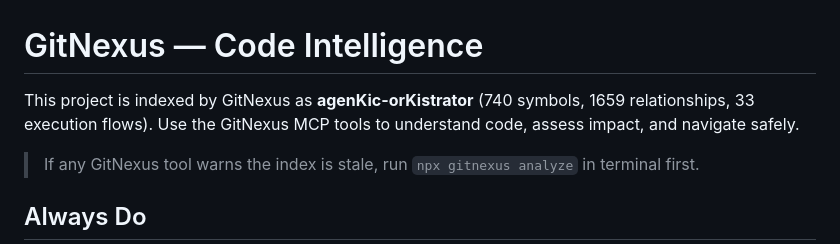
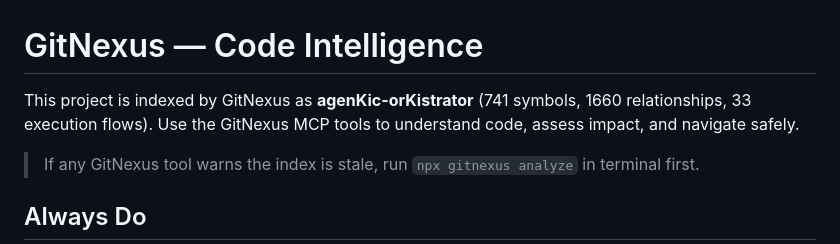
Before and after one commit to Kiriketsuki/agenKic-orKistrator, a Markdown page: AGENTS.md, the part around the change. Drawn GitHub-style.

Commit message:
chore: update GitNexus stats post-rebase

```diff
--- a/AGENTS.md
+++ b/AGENTS.md
@@ -1,7 +1,7 @@
 <!-- gitnexus:start -->
 # GitNexus — Code Intelligence
 
-This project is indexed by GitNexus as **agenKic-orKistrator** (740 symbols, 1659 relationships, 33 execution flows). Use the GitNexus MCP tools to understand code, assess impact, and navigate safely.
+This project is indexed by GitNexus as **agenKic-orKistrator** (741 symbols, 1660 relationships, 33 execution flows). Use the GitNexus MCP tools to understand code, assess impact, and navigate safely.
 
 > If any GitNexus tool warns the index is stale, run `npx gitnexus analyze` in terminal first.
 
```
Also changed, not shown: CLAUDE.md (+1 -1 lines).
